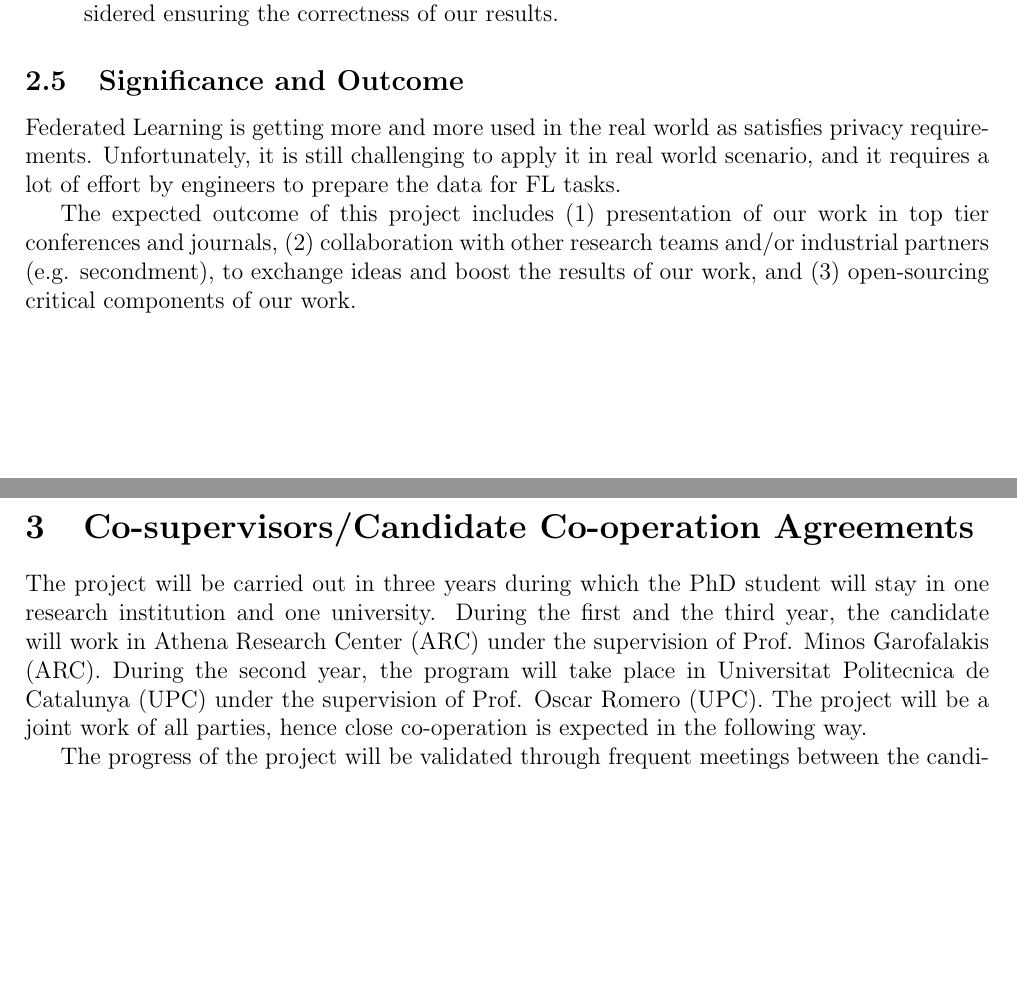
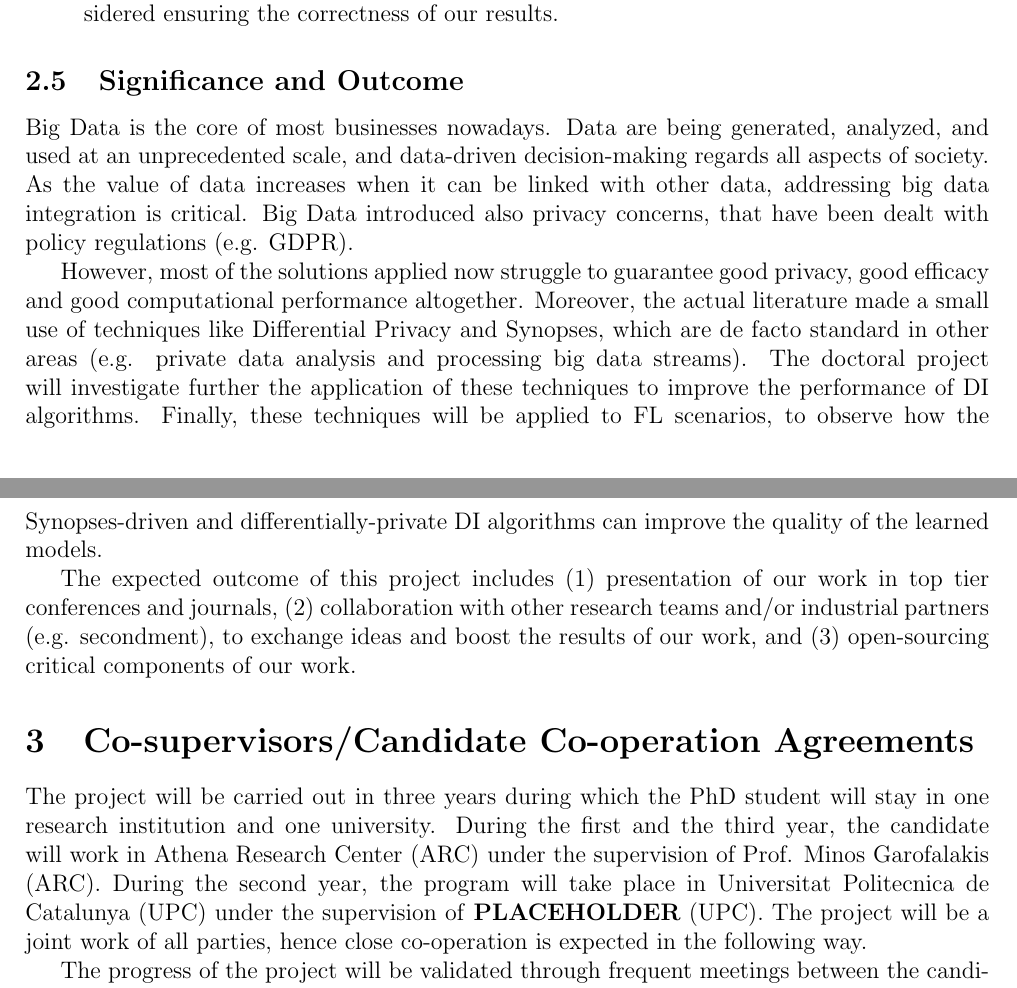
Before and after one commit to eferos93/dpp-fabrici, a LaTeX document (doctoral_project_plan.tex): two parts of pages 5 and 6 of 14, joined at a grey line, cut so that both start at the same text, the shorter picture padded with empty space. Compiled offline with pdfLaTeX.

Commit message:
significance and outcome done; todo: WORK PLAN

```diff
--- a/doctoral_project_plan.tex
+++ b/doctoral_project_plan.tex
@@ -294,18 +295,36 @@ project's objectives and ensure the production of high quality results:
 \end{itemize}
 
 \subsection{Significance and Outcome}
+Big Data is the core of most businesses nowadays. Data are being generated, analyzed, and used at an unprecedented scale,
+and data-driven decision-making regards all aspects of society. As the value of data increases when it can be linked with other
+data, addressing big data integration is critical. Big Data introduced also privacy concerns, that have been dealt with policy
+regulations (e.g. GDPR).
 
-Federated Learning is getting more and more used in the real world as satisfies privacy requirements.
-Unfortunately, it is still challenging to apply it in real world scenario, and it requires a lot of effort by
-engineers to prepare the data for FL tasks.
+However, most of the solutions applied now struggle to guarantee good privacy, good efficacy and good computational performance
+altogether.
+Moreover, the actual literature made a small use of techniques like Differential Privacy and Synopses, which are de facto standard in
+other areas (e.g. private data analysis and processing big data streams). The doctoral project will investigate further the application of
+these techniques to improve the performance of DI algorithms. Finally, these techniques will be applied to FL scenarios, to observe
+how the Synopses-driven and differentially-private DI algorithms can improve the quality of the learned models.
+
+%Federated Learning is gaining more and more importance, and it is already applied at scale. Google use it extensively for various tasks,
+%one example is using FL for improving Gboard query suggestions \cite*{Gboard2018}. It has also been applied in other domains, like finance,
+%smart-manufacturing and, the most relevant one, in digital healthcare \cite*{Che2022,Xu2021}.
+
+%Federated Learning is getting more and more used in the real world as satisfies privacy requirements.
+%Unfortunately, it is still challenging to apply it in real world scenario, and it requires a lot of effort by
+%engineers to prepare the data for FL tasks.
 
 The expected outcome of this project includes (1) presentation of our work in top tier conferences
 and journals, (2) collaboration with other research teams and/or industrial partners (e.g. secondment), to
 exchange ideas and boost the results of our work, and (3) open-sourcing critical components of our work.
 
 \section{Co-supervisors/Candidate Co-operation Agreements}
-The project will be carried out in three years during which the PhD student will stay in one research institution and one university. During the first and the third year, the candidate will work in Athena Research Center (ARC) under the supervision of Prof. Minos Garofalakis (ARC). During the second year, the program
-will take place in Universitat Politecnica de Catalunya (UPC) under the supervision of Prof. Oscar Romero (UPC). The project will be a joint work of all parties, hence close co-operation is expected in the following way.
+The project will be carried out in three years during which the PhD student will stay in one research institution and one university.
+During the first and the third year, the candidate will work in Athena Research Center (ARC) under the supervision of Prof.
+Minos Garofalakis (ARC). During the second year, the program will take place in Universitat Politecnica de Catalunya (UPC) under
+the supervision of \textbf{PLACEHOLDER} (UPC). The project will be a joint work of all parties, hence close co-operation is
+expected in the following way.
 
 The progress of the project will be validated through frequent meetings between the candidate and his supervisors. The candidate will meet on a weekly basis with his home supervisor and one or two times per month with his host supervisor (the opposite when he will be hosted at UPC). Following typical business practice, the expectations and tasks planned for each meeting will be clearly communicated in advance, with a reasonable notice, both from the supervisors to the candidate and vice-versa. Standard tools of the trade will be used to boost collaboration, such
 as a shared repository for documents and code artifacts (e.g., Mendeley Library, GitHub, etc.), communication platforms (e.g. Skype, Teams).
```
Also changed, not shown: References.bib (+51 -0 lines), doctoral_project_plan.pdf, doctoral_project_plan.tex (5 more changed lines).
